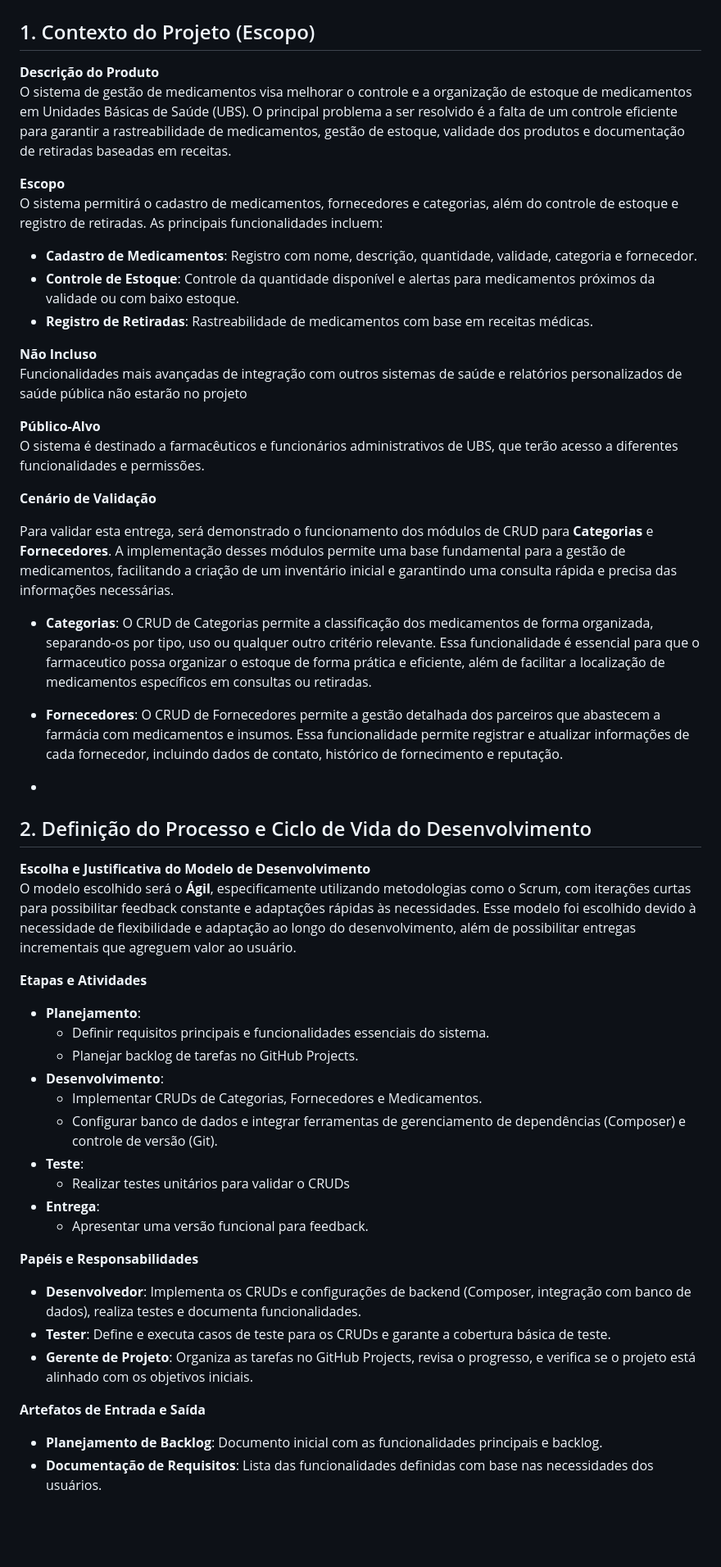
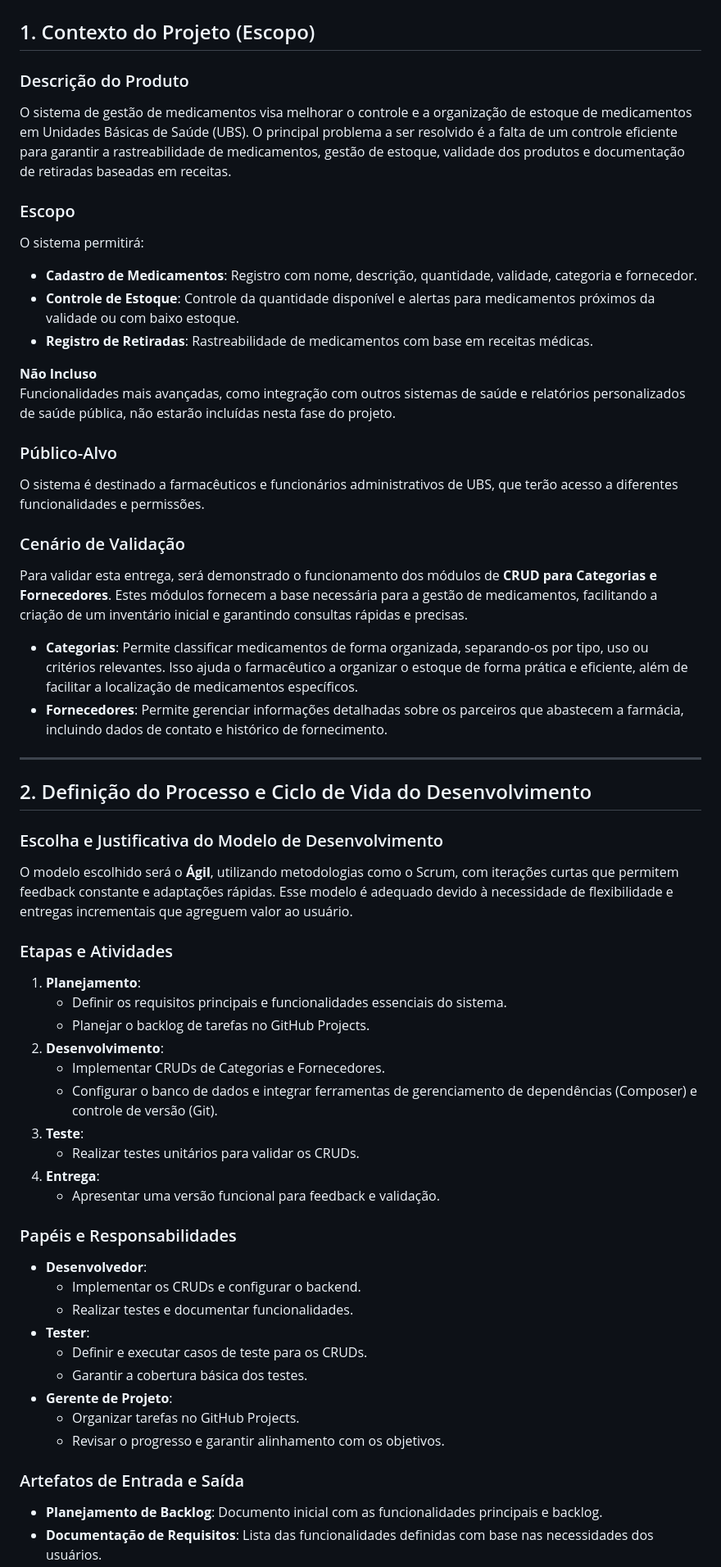
Before and after one commit to echotasuku/Ger_med, a Markdown page: atividade/README.md, the part around one of its changes. Shown at 82% size. Rendered like a GitHub page; blank space fills up the shorter version.

```diff
--- a/atividade/README.md
+++ b/atividade/README.md
@@ -2,51 +2,57 @@
 
 ## 1. Contexto do Projeto (Escopo)
 
-**Descrição do Produto**
+### Descrição do Produto
 O sistema de gestão de medicamentos visa melhorar o controle e a organização de estoque de medicamentos em Unidades Básicas de Saúde (UBS). O principal problema a ser resolvido é a falta de um controle eficiente para garantir a rastreabilidade de medicamentos, gestão de estoque, validade dos produtos e documentação de retiradas baseadas em receitas.
 
-**Escopo**
-O sistema permitirá o cadastro de medicamentos, fornecedores e categorias, além do controle de estoque e registro de retiradas. As principais funcionalidades incluem:
+### Escopo
+O sistema permitirá:
 - **Cadastro de Medicamentos**: Registro com nome, descrição, quantidade, validade, categoria e fornecedor.
 - **Controle de Estoque**: Controle da quantidade disponível e alertas para medicamentos próximos da validade ou com baixo estoque.
 - **Registro de Retiradas**: Rastreabilidade de medicamentos com base em receitas médicas.
 
 **Não Incluso**
-Funcionalidades mais avançadas de integração com outros sistemas de saúde e relatórios personalizados de saúde pública não estarão no projeto
+Funcionalidades mais avançadas, como integração com outros sistemas de saúde e relatórios personalizados de saúde pública, não estarão incluídas nesta fase do projeto.
 
-**Público-Alvo**
+### Público-Alvo
 O sistema é destinado a farmacêuticos e funcionários administrativos de UBS, que terão acesso a diferentes funcionalidades e permissões.
 
-**Cenário de Validação**
+### Cenário de Validação
+Para validar esta entrega, será demonstrado o funcionamento dos módulos de **CRUD para Categorias e Fornecedores**. Estes módulos fornecem a base necessária para a gestão de medicamentos, facilitando a criação de um inventário inicial e garantindo consultas rápidas e precisas.
 
-Para validar esta entrega, será demonstrado o funcionamento dos módulos de CRUD para **Categorias** e **Fornecedores**. A implementação desses módulos permite uma base fundamental para a gestão de medicamentos, facilitando a criação de um inventário inicial e garantindo uma consulta rápida e precisa das informações necessárias.
+- **Categorias**: Permite classificar medicamentos de forma organizada, separando-os por tipo, uso ou critérios relevantes. Isso ajuda o farmacêutico a organizar o estoque de forma prática e eficiente, além de facilitar a localização de medicamentos específicos.
+- **Fornecedores**: Permite gerenciar informações detalhadas sobre os parceiros que abastecem a farmácia, incluindo dados de contato e histórico de fornecimento.
 
-- **Categorias**: O CRUD de Categorias permite a classificação dos medicamentos de forma organizada, separando-os por tipo, uso ou qualquer outro critério relevante. Essa funcionalidade é essencial para que o farmaceutico possa organizar o estoque de forma prática e eficiente, além de facilitar a localização de medicamentos específicos em consultas ou retiradas.
+---
 
-- **Fornecedores**: O CRUD de Fornecedores permite a gestão detalhada dos parceiros que abastecem a farmácia com medicamentos e insumos. Essa funcionalidade permite registrar e atualizar informações de cada fornecedor, incluindo dados de contato, histórico de fornecimento e reputação.
--
 ## 2. Definição do Processo e Ciclo de Vida do Desenvolvimento
 
-**Escolha e Justificativa do Modelo de Desenvolvimento**
-O modelo escolhido será o **Ágil**, especificamente utilizando metodologias como o Scrum, com iterações curtas para possibilitar feedback constante e adaptações rápidas às necessidades. Esse modelo foi escolhido devido à necessidade de flexibilidade e adaptação ao longo do desenvolvimento, além de possibilitar entregas incrementais que agreguem valor ao usuário.
+### Escolha e Justificativa do Modelo de Desenvolvimento
+O modelo escolhido será o **Ágil**, utilizando metodologias como o Scrum, com iterações curtas que permitem feedback constante e adaptações rápidas. Esse modelo é adequado devido à necessidade de flexibilidade e entregas incrementais que agreguem valor ao usuário.
 
-**Etapas e Atividades**
-- **Planejamento**:
-  - Definir requisitos principais e funcionalidades essenciais do sistema.
-  - Planejar backlog de tarefas no GitHub Projects.
-- **Desenvolvimento**:
-  - Implementar CRUDs de Categorias, Fornecedores e Medicamentos.
-  - Configurar banco de dados e integrar ferramentas de gerenciamento de dependências (Composer) e controle de versão (Git).
-- **Teste**:
-  - Realizar testes unitários para validar o CRUDs
-- **Entrega**:
-  - Apresentar uma versão funcional para feedback.
+### Etapas e Atividades
+1. **Planejamento**:
+   - Definir os requisitos principais e funcionalidades essenciais do sistema.
+   - Planejar o backlog de tarefas no GitHub Projects.
+2. **Desenvolvimento**:
+   - Implementar CRUDs de Categorias e Fornecedores.
+   - Configurar o banco de dados e integrar ferramentas de gerenciamento de dependências (Composer) e controle de versão (Git).
+3. **Teste**:
+   - Realizar testes unitários para validar os CRUDs.
+4. **Entrega**:
+   - Apresentar uma versão funcional para feedback e validação.
 
-**Papéis e Responsabilidades**
-- **Desenvolvedor**: Implementa os CRUDs e configurações de backend (Composer, integração com banco de dados), realiza testes e documenta funcionalidades.
-- **Tester**: Define e executa casos de teste para os CRUDs e garante a cobertura básica de teste.
-- **Gerente de Projeto**: Organiza as tarefas no GitHub Projects, revisa o progresso, e verifica se o projeto está alinhado com os objetivos iniciais.
+### Papéis e Responsabilidades
+- **Desenvolvedor**:
+  - Implementar os CRUDs e configurar o backend.
+  - Realizar testes e documentar funcionalidades.
+- **Tester**:
+  - Definir e executar casos de teste para os CRUDs.
+  - Garantir a cobertura básica dos testes.
+- **Gerente de Projeto**:
+  - Organizar tarefas no GitHub Projects.
+  - Revisar o progresso e garantir alinhamento com os objetivos.
 
-**Artefatos de Entrada e Saída**
+### Artefatos de Entrada e Saída
 - **Planejamento de Backlog**: Documento inicial com as funcionalidades principais e backlog.
 - **Documentação de Requisitos**: Lista das funcionalidades definidas com base nas necessidades dos usuários.
```
Also changed, not shown: other parts of atividade/README.md (+14 -10 lines).
